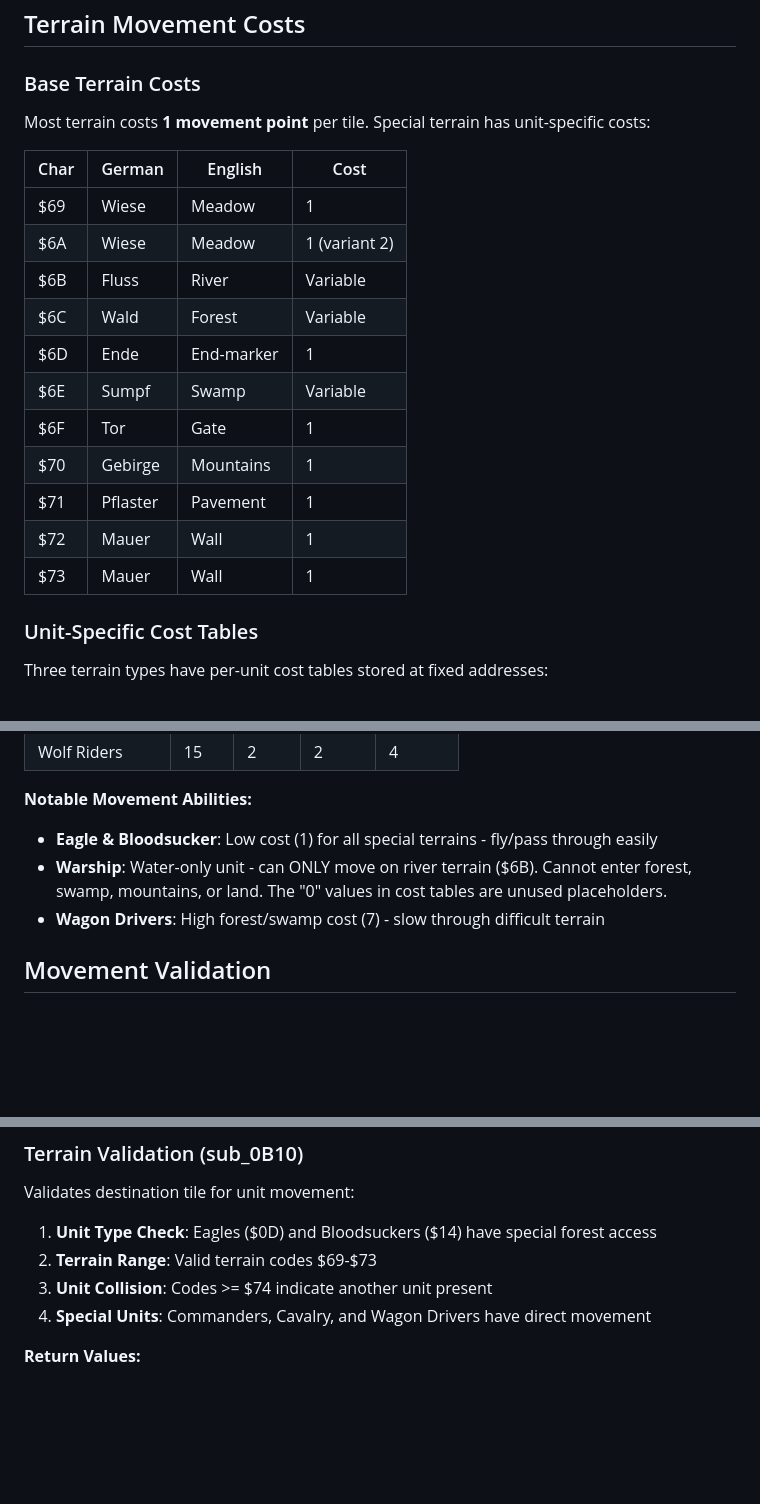
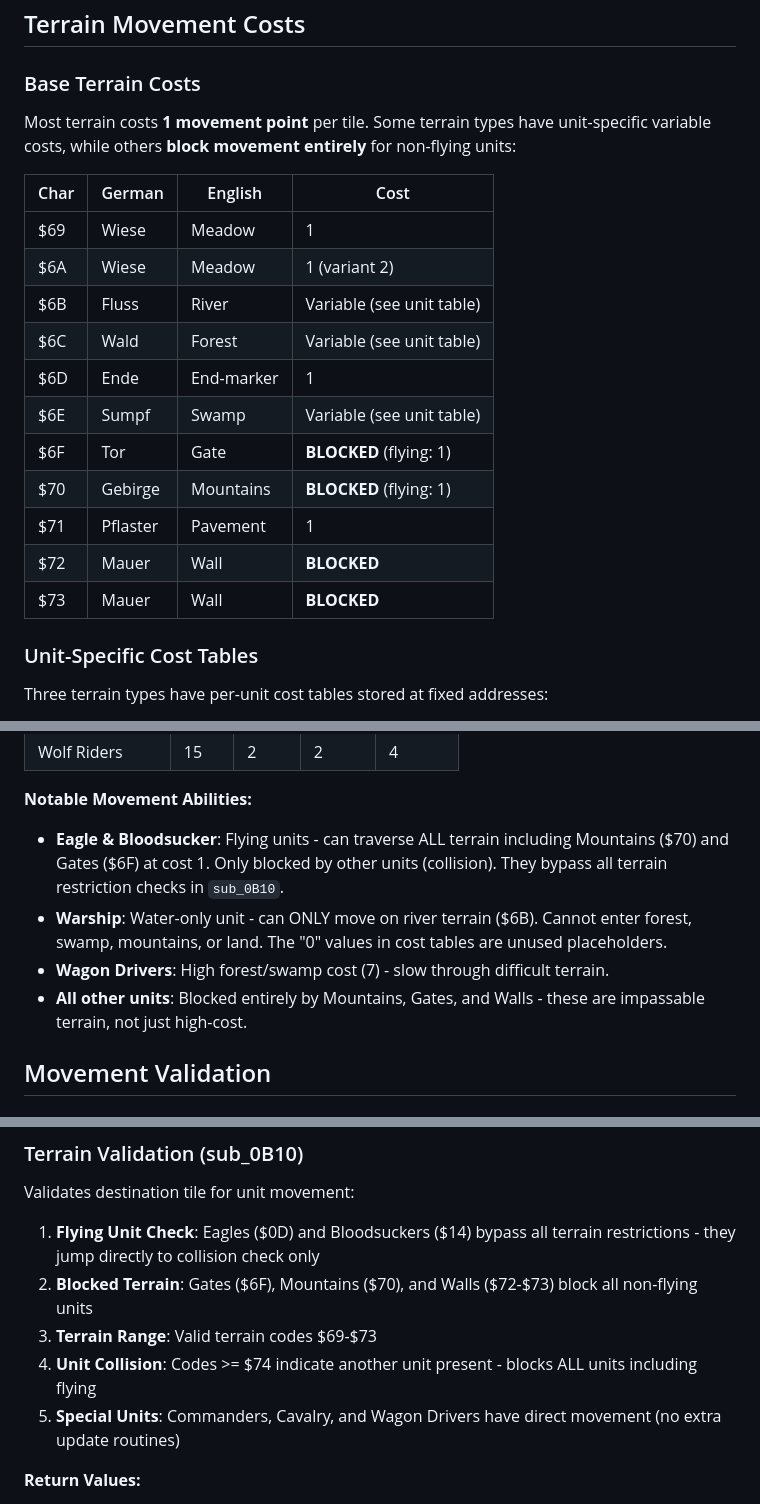
Before and after one commit to s-macke/weltendaemmerung, a Markdown page: docs/movement.md, 3 parts joined by grey strips. Drawn GitHub-style; blank space fills up the shorter version.

Commit message:
Clarify movement for flying units.

```diff
--- a/docs/movement.md
+++ b/docs/movement.md
@@ -58,21 +58,21 @@ All movement point values use **Binary Coded Decimal (BCD)** encoding. The 6502
 
 ### Base Terrain Costs
 
-Most terrain costs **1 movement point** per tile. Special terrain has unit-specific costs:
+Most terrain costs **1 movement point** per tile. Some terrain types have unit-specific variable costs, while others **block movement entirely** for non-flying units:
 
-| Char  | German   | English   | Cost           |
-|-------|----------|-----------|----------------|
-| $69   | Wiese    | Meadow    | 1              |
-| $6A   | Wiese    | Meadow    | 1 (variant 2)  |
-| $6B   | Fluss    | River     | Variable       |
-| $6C   | Wald     | Forest    | Variable       |
-| $6D   | Ende     | End-marker| 1              |
-| $6E   | Sumpf    | Swamp     | Variable       |
-| $6F   | Tor      | Gate      | 1              |
-| $70   | Gebirge  | Mountains | 1              |
-| $71   | Pflaster | Pavement  | 1              |
-| $72   | Mauer    | Wall      | 1              |
-| $73   | Mauer    | Wall      | 1              |
+| Char  | German   | English   | Cost                      |
+|-------|----------|-----------|---------------------------|
+| $69   | Wiese    | Meadow    | 1                         |
+| $6A   | Wiese    | Meadow    | 1 (variant 2)             |
+| $6B   | Fluss    | River     | Variable (see unit table) |
+| $6C   | Wald     | Forest    | Variable (see unit table) |
+| $6D   | Ende     | End-marker| 1                         |
+| $6E   | Sumpf    | Swamp     | Variable (see unit table) |
+| $6F   | Tor      | Gate      | **BLOCKED** (flying: 1)   |
+| $70   | Gebirge  | Mountains | **BLOCKED** (flying: 1)   |
+| $71   | Pflaster | Pavement  | 1                         |
+| $72   | Mauer    | Wall      | **BLOCKED**               |
+| $73   | Mauer    | Wall      | **BLOCKED**               |
 
 ### Unit-Specific Cost Tables
 
@@ -118,9 +118,10 @@ Cost:  3  3  1  3  0  4  3  3  4  1  3  3  1  4  7  4
 | Wolf Riders   | 15    | 2       | 2      | 4     |
 
 **Notable Movement Abilities:**
-- **Eagle & Bloodsucker**: Low cost (1) for all special terrains - fly/pass through easily
+- **Eagle & Bloodsucker**: Flying units - can traverse ALL terrain including Mountains ($70) and Gates ($6F) at cost 1. Only blocked by other units (collision). They bypass all terrain restriction checks in `sub_0B10`.
 - **Warship**: Water-only unit - can ONLY move on river terrain ($6B). Cannot enter forest, swamp, mountains, or land. The "0" values in cost tables are unused placeholders.
-- **Wagon Drivers**: High forest/swamp cost (7) - slow through difficult terrain
+- **Wagon Drivers**: High forest/swamp cost (7) - slow through difficult terrain.
+- **All other units**: Blocked entirely by Mountains, Gates, and Walls - these are impassable terrain, not just high-cost.
 
 ## Movement Validation
 
@@ -146,10 +147,11 @@ skip:
 
 Validates destination tile for unit movement:
 
-1. **Unit Type Check**: Eagles ($0D) and Bloodsuckers ($14) have special forest access
-2. **Terrain Range**: Valid terrain codes $69-$73
-3. **Unit Collision**: Codes >= $74 indicate another unit present
-4. **Special Units**: Commanders, Cavalry, and Wagon Drivers have direct movement
+1. **Flying Unit Check**: Eagles ($0D) and Bloodsuckers ($14) bypass all terrain restrictions - they jump directly to collision check only
+2. **Blocked Terrain**: Gates ($6F), Mountains ($70), and Walls ($72-$73) block all non-flying units
+3. **Terrain Range**: Valid terrain codes $69-$73
+4. **Unit Collision**: Codes >= $74 indicate another unit present - blocks ALL units including flying
+5. **Special Units**: Commanders, Cavalry, and Wagon Drivers have direct movement (no extra update routines)
 
 **Return Values:**
 - Carry Clear (CLC): Movement allowed
```
